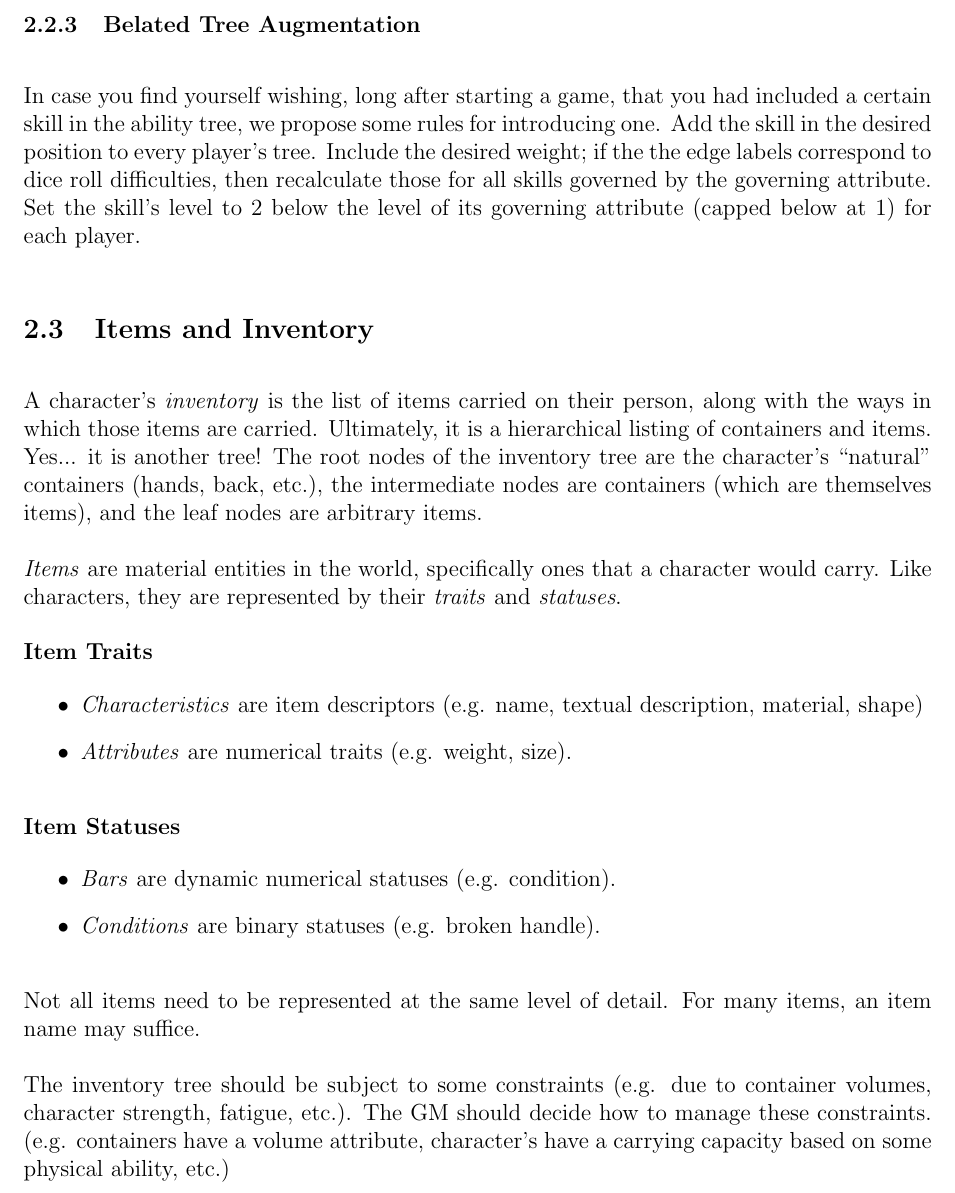
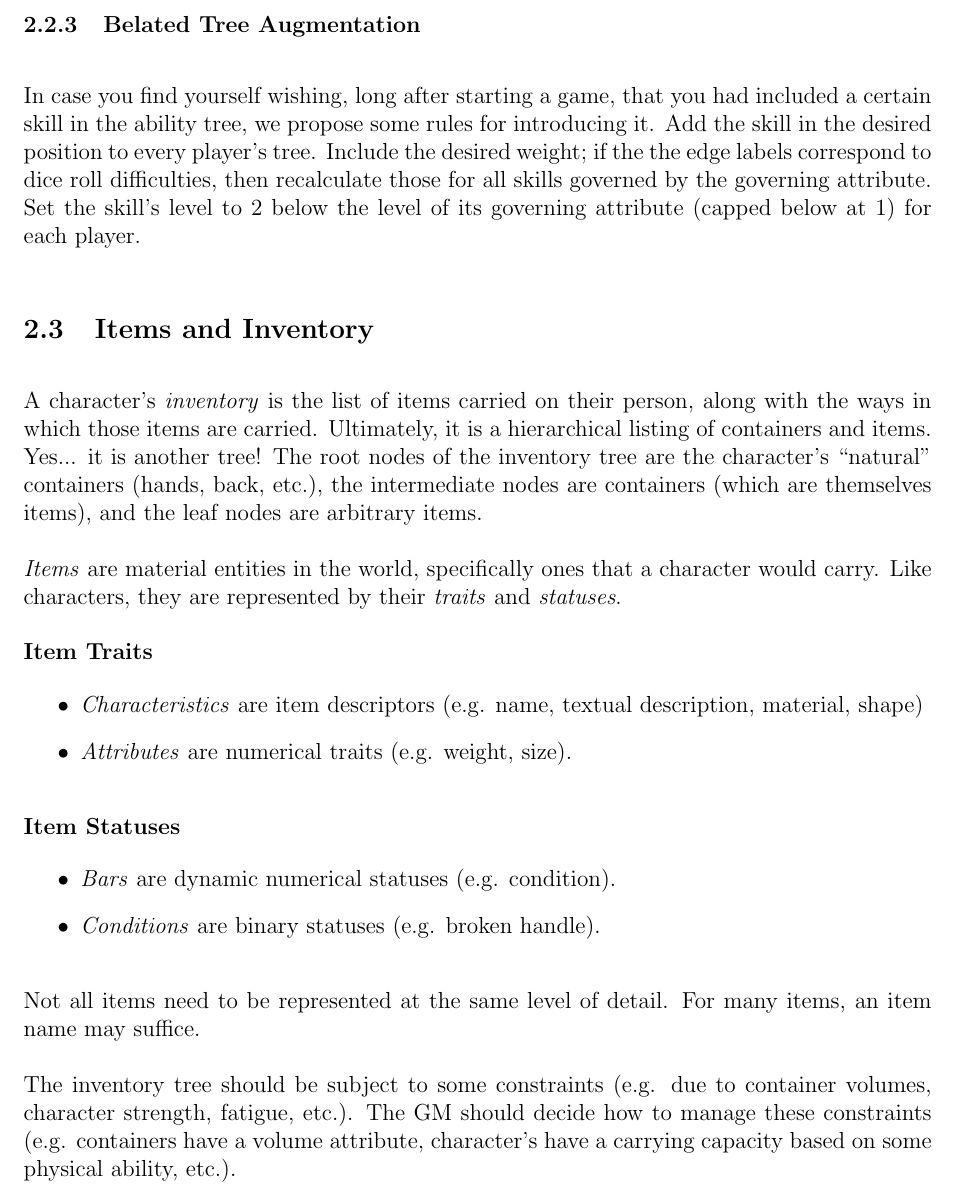
Before and after one commit to ebrahimebrahim/peupfudge, a LaTeX document (peupfudge.tex): part of page 7 of 9, cut so that both start at the same text. Compiled offline with pdfLaTeX.

Commit message:
fix wording, typo

```diff
--- a/peupfudge.tex
+++ b/peupfudge.tex
@@ -284,7 +284,7 @@ How about \emph{inventory}-- how should that start out?
 
 In case you find yourself wishing, long after starting a game,
 that you had included a certain skill in the ability tree,
-we propose some rules for introducing one.
+we propose some rules for introducing it.
 Add the skill in the desired position to every player's tree.
 Include the desired weight;
 if the the edge labels correspond to dice roll difficulties, then recalculate those for all skills governed by the governing attribute.
@@ -324,8 +324,8 @@ For many items, an item name may suffice.
 
 The inventory tree should be subject to some constraints
 (e.g. due to container volumes, character strength, fatigue, etc.).
-The GM should decide how to manage these constraints.
-(e.g. containers have a volume attribute, character's have a carrying capacity based on some physical ability, etc.)
+The GM should decide how to manage these constraints
+(e.g. containers have a volume attribute, character's have a carrying capacity based on some physical ability, etc.).
 
 
 
```
